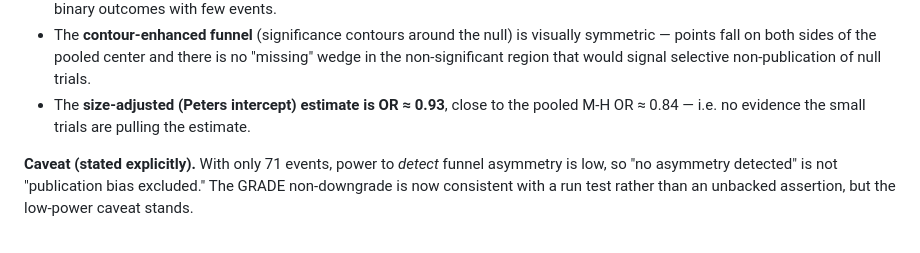
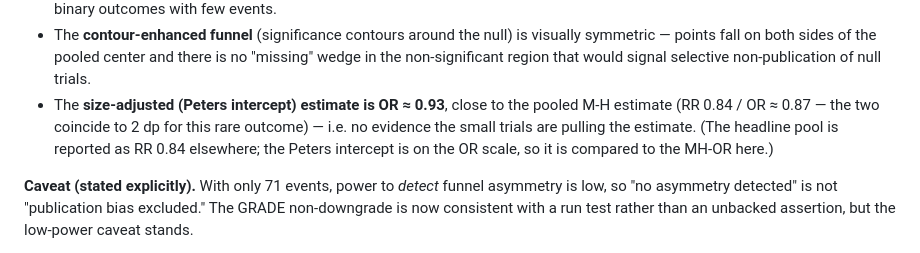
Before and after one commit to dafraile/glp1-neuropsych-safety, a Markdown page: docs/sensitivity_analyses_addendum.md, the part around the change. Rendered like a GitHub page.

```diff
--- a/docs/sensitivity_analyses_addendum.md
+++ b/docs/sensitivity_analyses_addendum.md
@@ -67,7 +67,9 @@ backed by a test. It now is.
   wedge in the non-significant region that would signal selective non-publication of null
   trials.
 - The **size-adjusted (Peters intercept) estimate is OR ≈ 0.93**, close to the pooled
-  M-H OR ≈ 0.84 — i.e. no evidence the small trials are pulling the estimate.
+  M-H estimate (RR 0.84 / OR ≈ 0.87 — the two coincide to 2 dp for this rare outcome) —
+  i.e. no evidence the small trials are pulling the estimate. (The headline pool is reported as
+  RR 0.84 elsewhere; the Peters intercept is on the OR scale, so it is compared to the MH-OR here.)
 
 **Caveat (stated explicitly).** With only 71 events, power to *detect* funnel asymmetry is
 low, so "no asymmetry detected" is not "publication bias excluded." The GRADE non-downgrade
```
Also changed, not shown: submission/SUBMISSION_README.md (+3 -2 lines).
